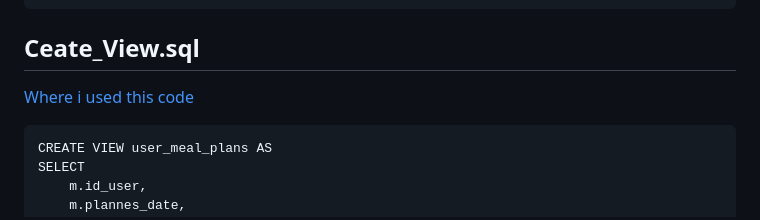
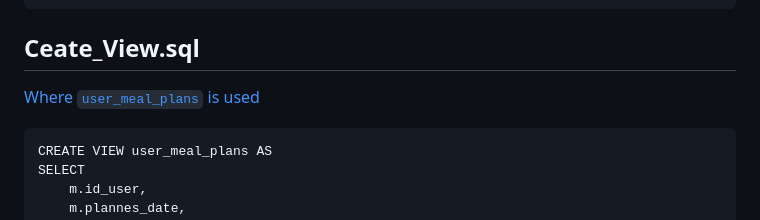
Before and after one commit to Sagmanua/Proyecto-Entornos-de-Desarrollo, a Markdown page: dosc/prepare_for_examen/base_de_daros.md, the part around the change. Drawn GitHub-style.

Commit message:
link test

````diff
--- a/dosc/prepare_for_examen/base_de_daros.md
+++ b/dosc/prepare_for_examen/base_de_daros.md
@@ -390,7 +390,7 @@ GRANT ALL PRIVILEGES ON recipe_app.* TO 'admin_recipe_app'@'localhost';
 FLUSH PRIVILEGES;
 ```
 ## Ceate_View.sql
-[Where i used this code](https://github.com/Sagmanua/Proyecto-Entornos-de-Desarrollo/blob/main/planner.php#66-69)
+[Where `user_meal_plans` is used](https://github.com/Sagmanua/Proyecto-Entornos-de-Desarrollo/blob/main/planner.php#L66-L69)
 
 ```
 CREATE VIEW user_meal_plans AS
````
